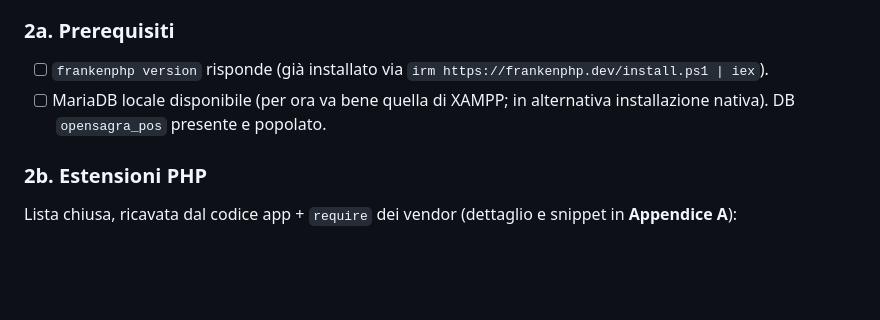
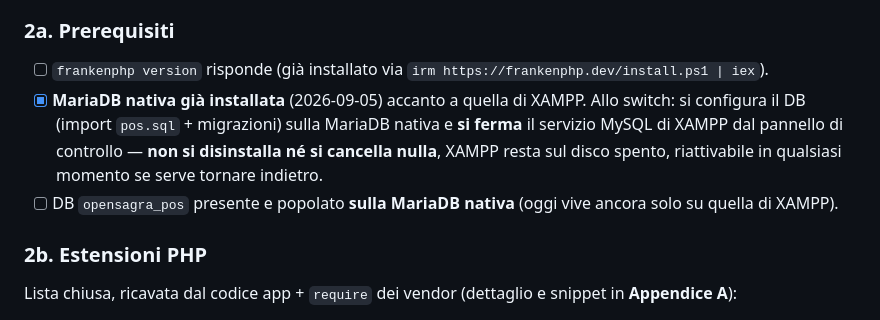
Before and after one commit to GHenry21/opensagra, a Markdown page: docs/PIANO-MIGRAZIONE-FRANKENPHP.md, the part around the change. GitHub-like rendering; blank space fills up the shorter version.

Commit message:
docs: annota MariaDB nativa gia' installata
Allo switch a FrankenPHP si configura il DB sulla MariaDB nativa e si
ferma (non si disinstalla) il servizio MySQL di XAMPP.

Co-Authored-By: Claude Sonnet 5 <noreply@anthropic.com>

```diff
--- a/docs/PIANO-MIGRAZIONE-FRANKENPHP.md
+++ b/docs/PIANO-MIGRAZIONE-FRANKENPHP.md
@@ -113,7 +113,8 @@ Obiettivo: far girare l'app identica a XAMPP, su `https://localhost`, con Franke
 ### 2a. Prerequisiti
 
 - [ ] `frankenphp version` risponde (già installato via `irm https://frankenphp.dev/install.ps1 | iex`).
-- [ ] MariaDB locale disponibile (per ora va bene quella di XAMPP; in alternativa installazione nativa). DB `opensagra_pos` presente e popolato.
+- [x] **MariaDB nativa già installata** (2026-09-05) accanto a quella di XAMPP. Allo switch: si configura il DB (import `pos.sql` + migrazioni) sulla MariaDB nativa e **si ferma** il servizio MySQL di XAMPP dal pannello di controllo — **non si disinstalla né si cancella nulla**, XAMPP resta sul disco spento, riattivabile in qualsiasi momento se serve tornare indietro.
+- [ ] DB `opensagra_pos` presente e popolato **sulla MariaDB nativa** (oggi vive ancora solo su quella di XAMPP).
 
 ### 2b. Estensioni PHP
 
```
